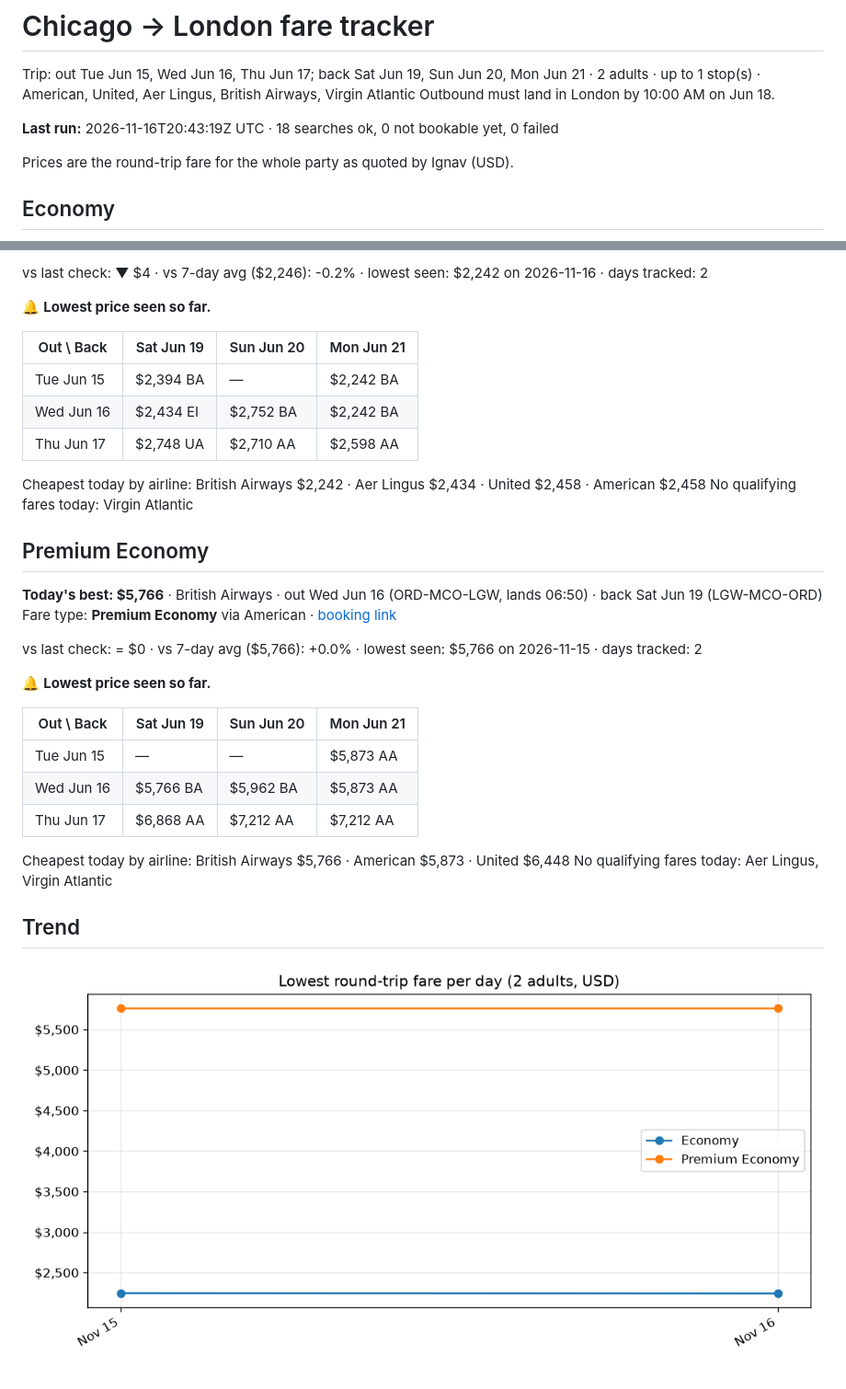
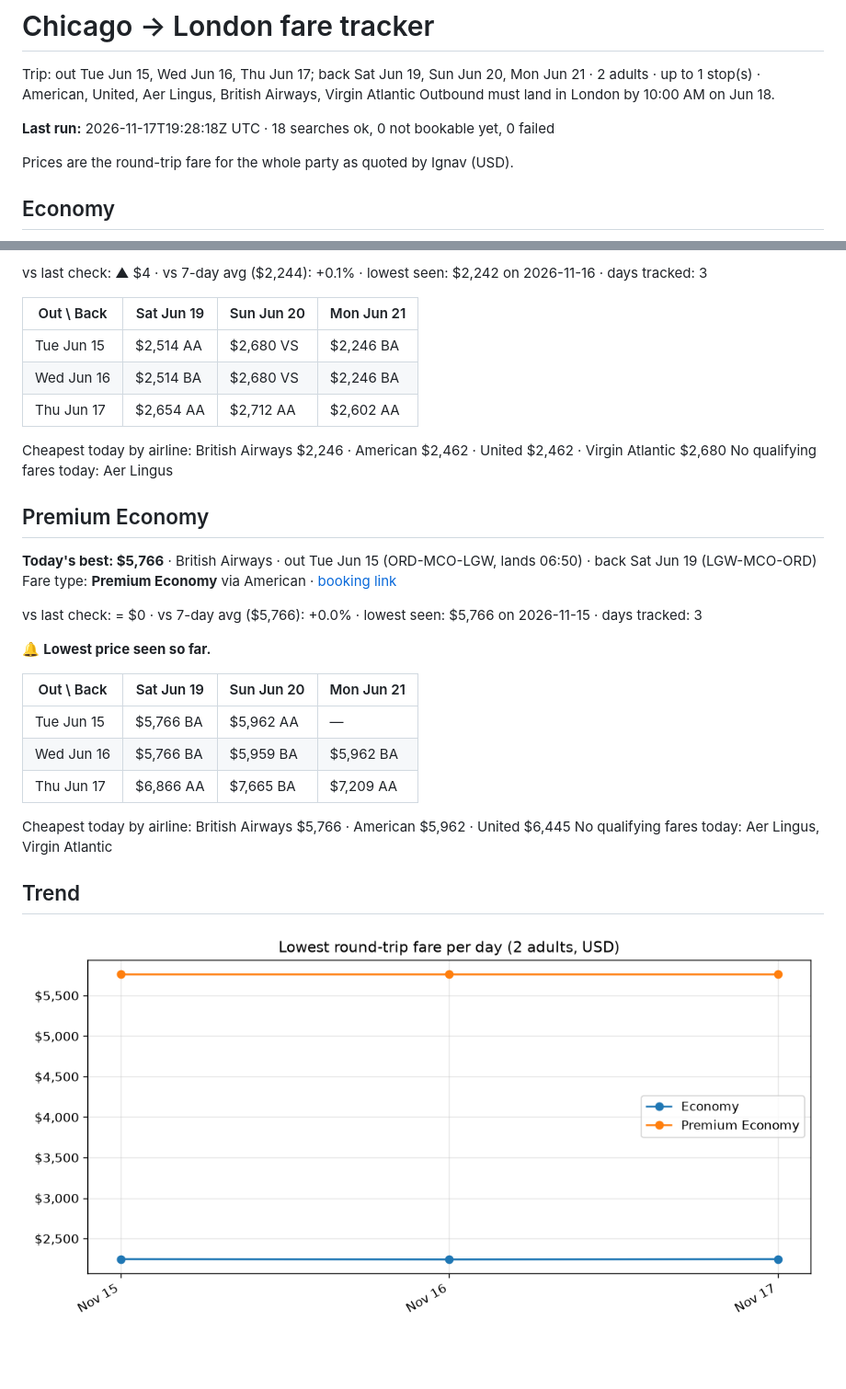
Before and after one commit to marksnetqth/london-fare-tracker, a Markdown page: SUMMARY.md, 2 parts joined by grey strips. Shown at 92% size. Drawn GitHub-style; pictures changed too: data/trend.png; blank space fills up the shorter version.

Commit message:
Update fare tracking data

```diff
--- a/SUMMARY.md
+++ b/SUMMARY.md
@@ -3,7 +3,7 @@
 Trip: out Tue Jun 15, Wed Jun 16, Thu Jun 17; back Sat Jun 19, Sun Jun 20, Mon Jun 21 · 2 adults · up to 1 stop(s) · American, United, Aer Lingus, British Airways, Virgin Atlantic
 Outbound must land in London by 10:00 AM on Jun 18.
 
-**Last run:** 2026-11-16T20:43:19Z UTC · 18 searches ok, 0 not bookable yet, 0 failed
+**Last run:** 2026-11-17T19:28:18Z UTC · 18 searches ok, 0 not bookable yet, 0 failed
 
 Prices are the round-trip fare for the whole party as quoted by Ignav (USD).
 
@@ -13,33 +13,31 @@ Prices are the round-trip fare for the whole party as quoted by Ignav (USD).
 
-vs last check: ▼ $4 · vs 7-day avg ($2,246): -0.2% · lowest seen: $2,242 on 2026-11-16 · days tracked: 2
+vs last check: ▲ $4 · vs 7-day avg ($2,244): +0.1% · lowest seen: $2,242 on 2026-11-16 · days tracked: 3
+
+| Out \ Back | Sat Jun 19 | Sun Jun 20 | Mon Jun 21 |
+|---|---|---|---|
+| Tue Jun 15 | $2,514 AA | $2,680 VS | $2,246 BA |
+| Wed Jun 16 | $2,514 BA | $2,680 VS | $2,246 BA |
+| Thu Jun 17 | $2,654 AA | $2,712 AA | $2,602 AA |
+
+Cheapest today by airline: British Airways $2,246 · American $2,462 · United $2,462 · Virgin Atlantic $2,680
+No qualifying fares today: Aer Lingus
+
+## Premium Economy
+
+**Today's best: $5,766** · British Airways · out Tue Jun 15 (ORD-MCO-LGW, lands 06:50) · back Sat Jun 19 (LGW-MCO-ORD)
+Fare type: **Premium Economy** via American · [booking link](https://www.aa.com/goto/metasearch?ITEN=GOOGLE,HECZaMkZzStcAAD8iQBD--------vtbgv16AAAAAGr8q6ALCBDwA,US,roundTrip,4,A2S0C0I0Y0L0,1,ORD,0,LGW,0,false,1813077480000,false,1813411800000,0,0,1780.00,1,%23AA%7C2288%7CH%7CORD%7CMCO%7C1813077480000%7C0%7COHX9C9P5%23AA%7C7011%7CP%7CMCO%7CLGW%7C1813094100000%7C0%7COHX9C9P5%23AA%7C6931%7CP%7CLGW%7CMCO%7C1813411800000%7C1%7COKW9C9P5%23AA%7C1611%7CH%7CMCO%7CORD%7C1813487400000%7C1%7COKW9C9P5&locale=en_US&c=MSE%7CGFS%7C20261117%7CDST%7CDST%7CWEB%7C%7CHPPH%7CHPPH%7CGFSE-0_1_0_2&dp=true&gclid=AAcRjHJ_wwhovT3E-6XkBJXH8XG45_z6MtPOtRlLgUxjve0ilr9iuHiqtQy5WjN033_y_t_xuMTrE_YgRH8Z-l126mT7MSQwmZWeJco92D-CKPRY1mA&gclsrc=gf)
+
+vs last check: = $0 · vs 7-day avg ($5,766): +0.0% · lowest seen: $5,766 on 2026-11-15 · days tracked: 3
 
 🔔 **Lowest price seen so far.**
 
 | Out \ Back | Sat Jun 19 | Sun Jun 20 | Mon Jun 21 |
 |---|---|---|---|
-| Tue Jun 15 | $2,394 BA | — | $2,242 BA |
-| Wed Jun 16 | $2,434 EI | $2,752 BA | $2,242 BA |
-| Thu Jun 17 | $2,748 UA | $2,710 AA | $2,598 AA |
+| Tue Jun 15 | $5,766 BA | $5,962 AA | — |
+| Wed Jun 16 | $5,766 BA | $5,959 BA | $5,962 BA |
+| Thu Jun 17 | $6,866 AA | $7,665 BA | $7,209 AA |
 
-Cheapest today by airline: British Airways $2,242 · Aer Lingus $2,434 · United $2,458 · American $2,458
-No qualifying fares today: Virgin Atlantic
-
-## Premium Economy
-
-**Today's best: $5,766** · British Airways · out Wed Jun 16 (ORD-MCO-LGW, lands 06:50) · back Sat Jun 19 (LGW-MCO-ORD)
-Fare type: **Premium Economy** via American · [booking link](https://www.aa.com/goto/metasearch?ITEN=GOOGLE,H4HSnWjqvkMIAAB7_ABD----------vtdo2AAAAAGr7azoLfJrsA,US,roundTrip,4,A2S0C0I0Y0L0,1,ORD,0,LGW,0,false,1813163880000,false,1813411800000,0,0,1780.00,1,%23AA%7C2288%7CH%7CORD%7CMCO%7C1813163880000%7C0%7COHX9C9P5%23AA%7C7011%7CP%7CMCO%7CLGW%7C1813180500000%7C0%7COHX9C9P5%23AA%7C6931%7CP%7CLGW%7CMCO%7C1813411800000%7C1%7COKW9C9P5%23AA%7C1611%7CH%7CMCO%7CORD%7C1813487400000%7C1%7COKW9C9P5&locale=en_US&c=MSE%7CGFS%7C20261116%7CDST%7CDST%7CWEB%7C%7CHPPH%7CHPPH%7CGFSE-0_1_0_2&dp=true&gclid=AAcRjHJYRtl4qTGxMZuH-QraDEoTR8fj2xXJHGncTg0Nxaohq96sJD-KdFK3zFFU6nPMFjvsKhLSYsx-f6SAj5IEX1hmFP_1ZmUIQdkdNFuTtJzmZso&gclsrc=gf)
-
-vs last check: = $0 · vs 7-day avg ($5,766): +0.0% · lowest seen: $5,766 on 2026-11-15 · days tracked: 2
-
-🔔 **Lowest price seen so far.**
-
-| Out \ Back | Sat Jun 19 | Sun Jun 20 | Mon Jun 21 |
-|---|---|---|---|
-| Tue Jun 15 | — | — | $5,873 AA |
-| Wed Jun 16 | $5,766 BA | $5,962 BA | $5,873 AA |
-| Thu Jun 17 | $6,868 AA | $7,212 AA | $7,212 AA |
-
-Cheapest today by airline: British Airways $5,766 · American $5,873 · United $6,448
+Cheapest today by airline: British Airways $5,766 · American $5,962 · United $6,445
 No qualifying fares today: Aer Lingus, Virgin Atlantic
 
 ## Trend
```
Also changed, not shown: other parts of SUMMARY.md (+1 -1 lines), 3 other files.
